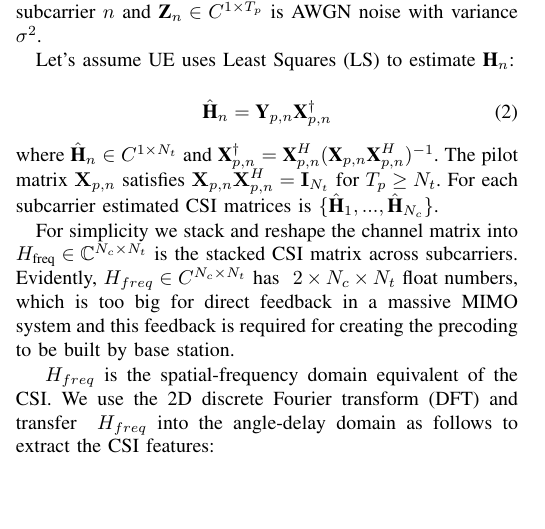
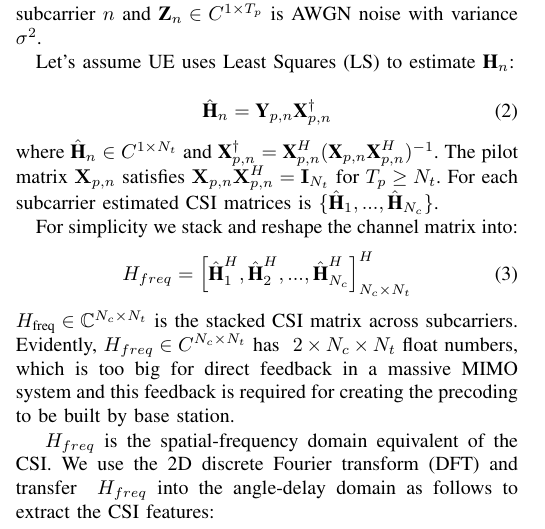
Before and after one commit to FardadAnsari/Paper-revision, a LaTeX paper (paper_latex_edit - Copy.tex): part of one column of page 3 of 11, cut so that both start at the same text, the shorter picture padded with empty space. Compiled offline with pdfLaTeX.

Commit message:
txs auto checkin

```diff
--- a/paper_latex_edit - Copy.tex
+++ b/paper_latex_edit - Copy.tex
@@ -150,10 +150,10 @@ For each subcarrier estimated CSI matrices is
 % 		\end{array} }\right]_{N_{c}\times {N_{t}}}
 % \end{equation}
 
-For simplicity we stack and reshape the channel matrix into
-%\begin{equation}
-%	H_{freq}=\left[\hat{\textbf{H}}_{1}^{H},\hat{\textbf{H}}_{2}^{H},...,\hat{\textbf{H}}_{N_{c}}^{H}\right]^{H}_{N_{c}\times N_{t}}
-%\end{equation}
+For simplicity we stack and reshape the channel matrix into:
+\begin{equation}
+	H_{freq}=\left[\hat{\textbf{H}}_{1}^{H},\hat{\textbf{H}}_{2}^{H},...,\hat{\textbf{H}}_{N_{c}}^{H}\right]^{H}_{N_{c}\times N_{t}}
+\end{equation}
 \(H_{\text{freq}} \in \mathbb{C}^{N_c \times N_t}\) is the stacked CSI matrix across subcarriers.
 Evidently, \begin{math} H_{freq} \in C^{N_{c}\times N_{t}}\end{math} has \begin{math}\ 2\times N_{c}\times N_{t}\end{math} float numbers, which is too big for direct feedback in a massive MIMO system and this feedback is required for creating
 the precoding to be built by base station.
```
